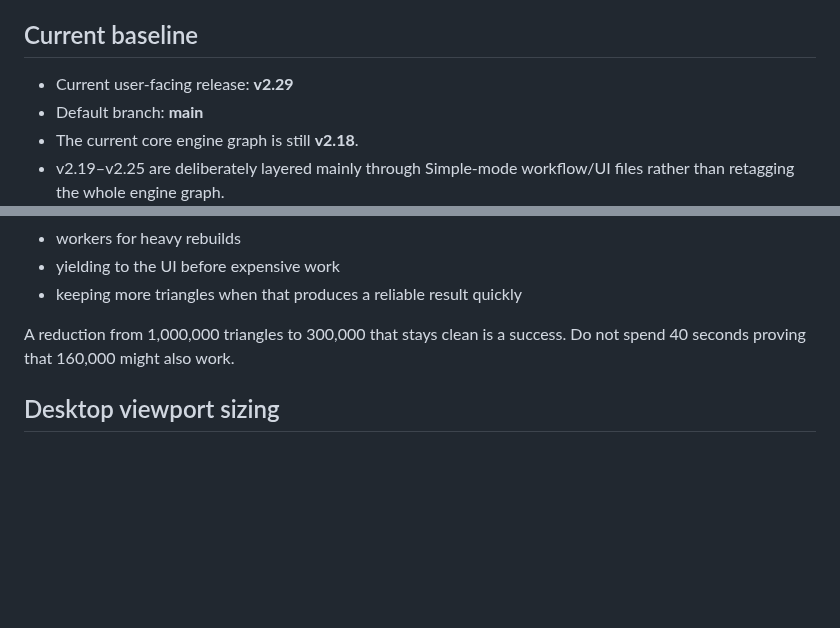
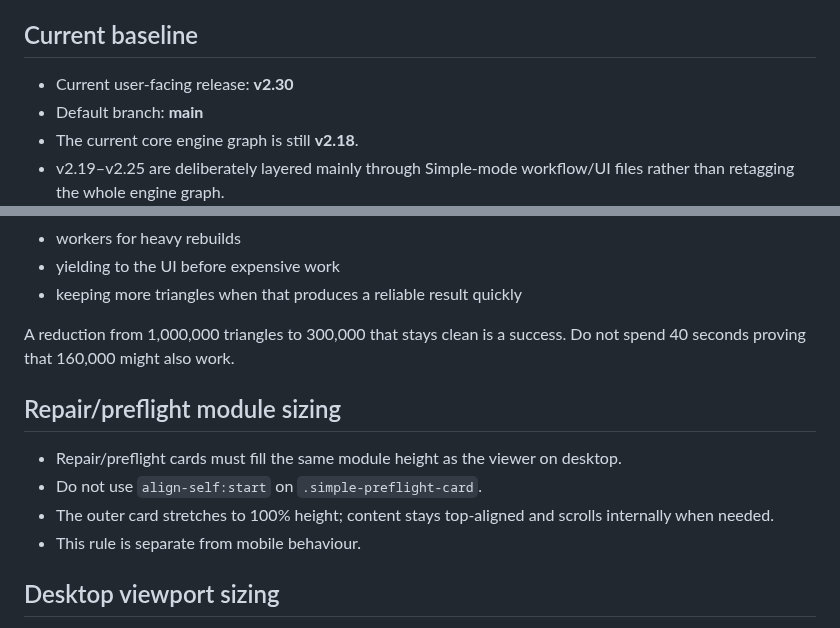
Before and after one commit to gunpowderstudios/shrink, a Markdown page: CLAUDE.md, 2 parts joined by grey strips. GitHub-like rendering; blank space fills up the shorter version.

Commit message:
Update Claude handoff for v2.30 repair panel sizing

```diff
--- a/CLAUDE.md
+++ b/CLAUDE.md
@@ -4,7 +4,7 @@ Read this file before changing the repository.
 
 ## Current baseline
 
-- Current user-facing release: **v2.29**
+- Current user-facing release: **v2.30**
 - Default branch: **main**
 - The current core engine graph is still **v2.18**.
 - v2.19–v2.25 are deliberately layered mainly through Simple-mode workflow/UI files rather than retagging the whole engine graph.
@@ -148,6 +148,12 @@ Prefer:
 
 A reduction from 1,000,000 triangles to 300,000 that stays clean is a success. Do not spend 40 seconds proving that 160,000 might also work.
 
+## Repair/preflight module sizing
+- Repair/preflight cards must fill the same module height as the viewer on desktop.
+- Do not use `align-self:start` on `.simple-preflight-card`.
+- The outer card stretches to 100% height; content stays top-aligned and scrolls internally when needed.
+- This rule is separate from mobile behaviour.
+
 ## Desktop viewport sizing
 - Desktop workspace height is dynamic, not a fixed pixel cap.
 - `panel-layout.js` measures each active workspace's actual `getBoundingClientRect().top` and sets `--shrink-workspace-height` to the remaining viewport height.
```
